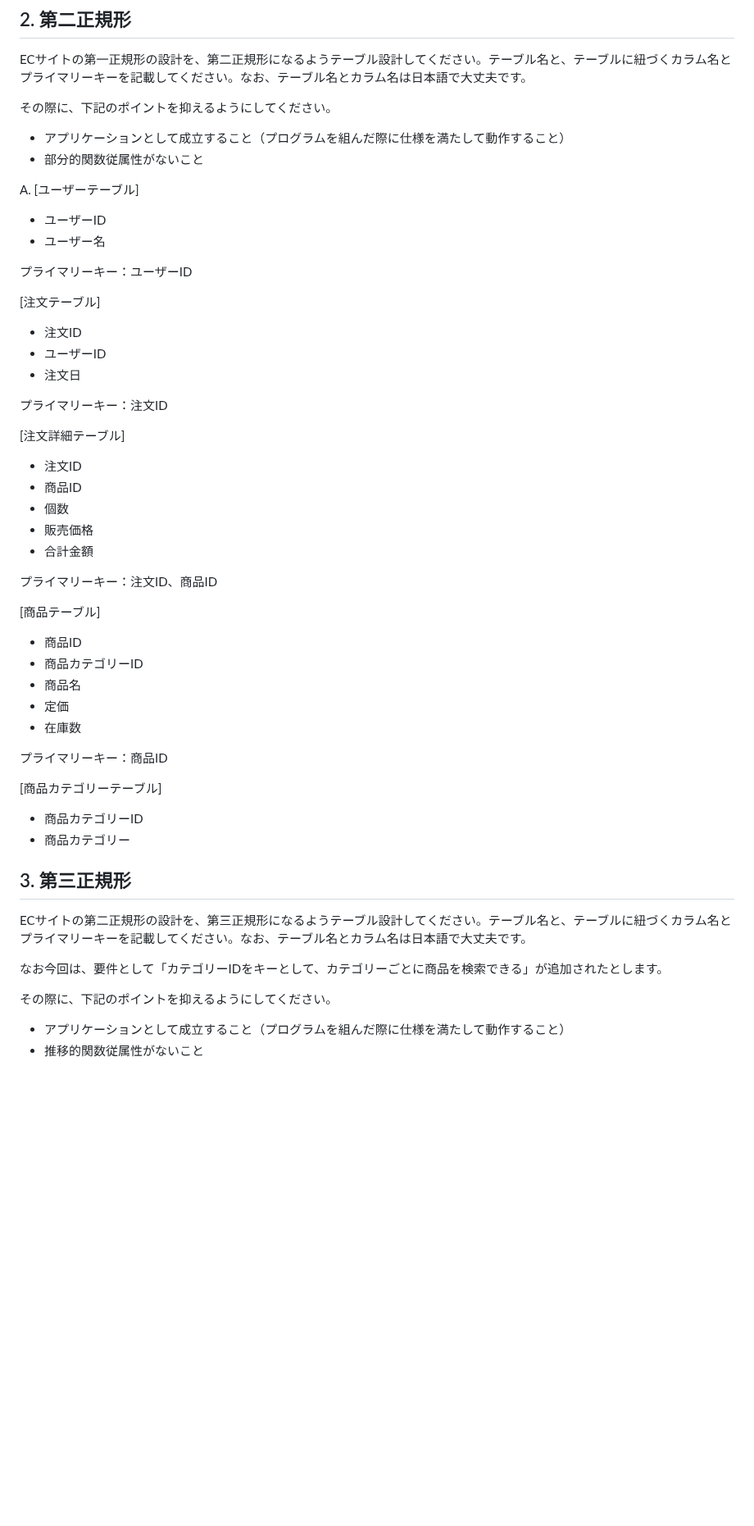
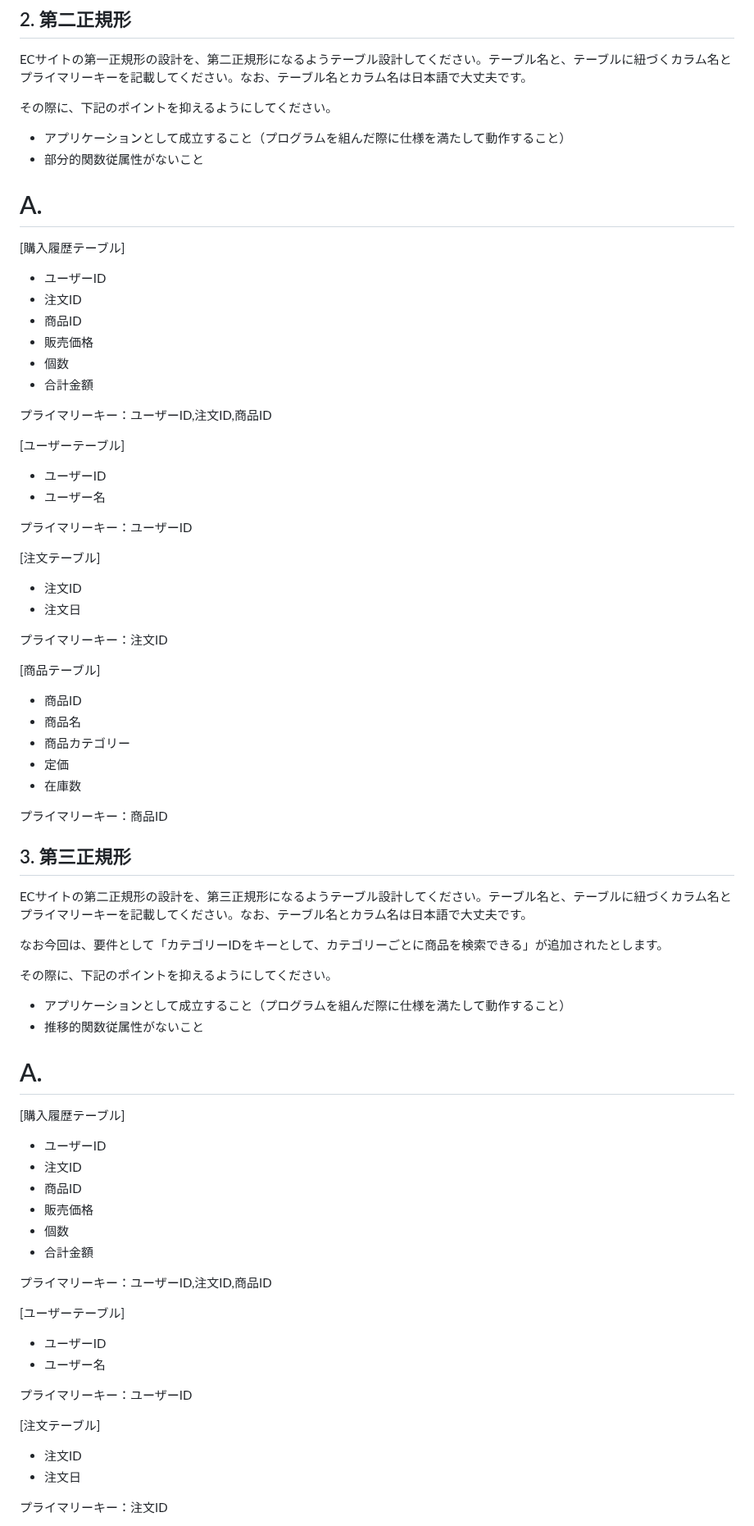
Before and after one commit to fukada-m/apprentice, a Markdown page: quest/week-5-6/quest19.md, the part around one of its changes. Shown at 82% size. Drawn GitHub-style; blank space fills up the shorter version.

```diff
--- a/quest/week-5-6/quest19.md
+++ b/quest/week-5-6/quest19.md
@@ -46,7 +47,19 @@ ECサイトの第一正規形の設計を、第二正規形になるようテー
 - アプリケーションとして成立すること（プログラムを組んだ際に仕様を満たして動作すること）
 - 部分的関数従属性がないこと
 
-A.
+# A.
+
+[購入履歴テーブル]
+
+- ユーザーID
+- 注文ID
+- 商品ID
+- 販売価格
+- 個数
+- 合計金額
+
+プライマリーキー：ユーザーID,注文ID,商品ID
+
 [ユーザーテーブル]
 
 - ユーザーID
@@ -57,34 +70,19 @@ A.
 [注文テーブル]
 
 - 注文ID
-- ユーザーID
 - 注文日
 
 プライマリーキー：注文ID
 
-[注文詳細テーブル]
-
-- 注文ID
-- 商品ID
-- 個数
-- 販売価格
-- 合計金額
-
-プライマリーキー：注文ID、商品ID
-
 [商品テーブル]
 
 - 商品ID
-- 商品カテゴリーID
 - 商品名
+- 商品カテゴリー
 - 定価
 - 在庫数
 
 プライマリーキー：商品ID
-
-[商品カテゴリーテーブル]
-- 商品カテゴリーID
-- 商品カテゴリー
 
 
 ## 3. 第三正規形
@@ -97,3 +95,31 @@ ECサイトの第二正規形の設計を、第三正規形になるようテー
 
 - アプリケーションとして成立すること（プログラムを組んだ際に仕様を満たして動作すること）
 - 推移的関数従属性がないこと
+
+# A.
+
+[購入履歴テーブル]
+
+- ユーザーID
+- 注文ID
+- 商品ID
+- 販売価格
+- 個数
+- 合計金額
+
+プライマリーキー：ユーザーID,注文ID,商品ID
+
+[ユーザーテーブル]
+
+- ユーザーID
+- ユーザー名
+
+プライマリーキー：ユーザーID
+
+[注文テーブル]
+
+- 注文ID
+- 注文日
+
+プライマリーキー：注文ID
+
```
Also changed, not shown: other parts of quest/week-5-6/quest19.md (+31 -1 lines), 1 other file.
